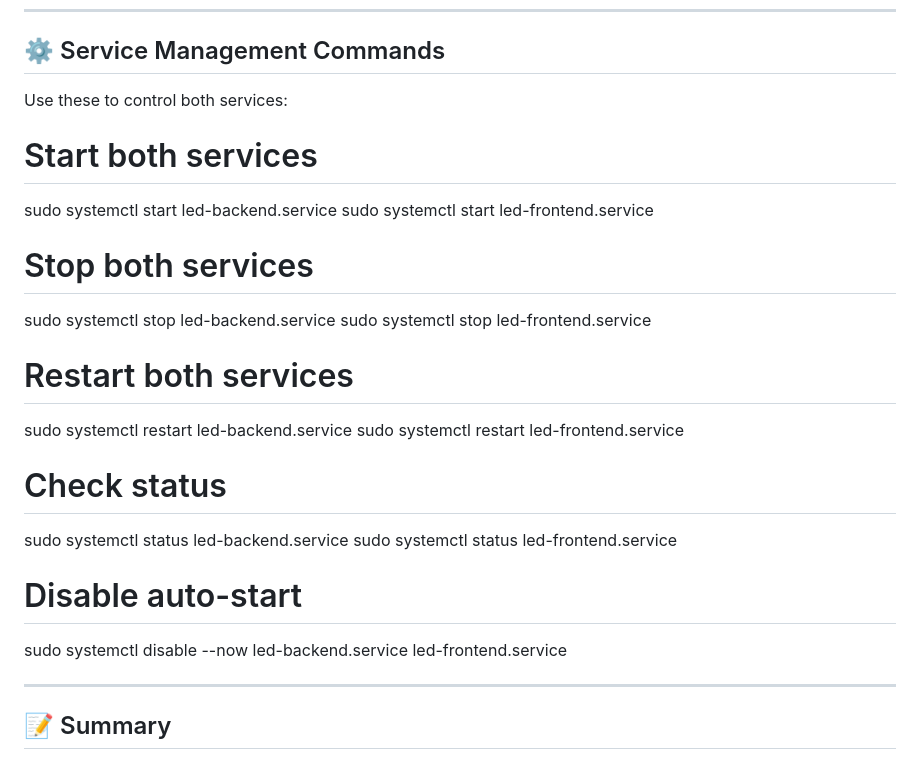
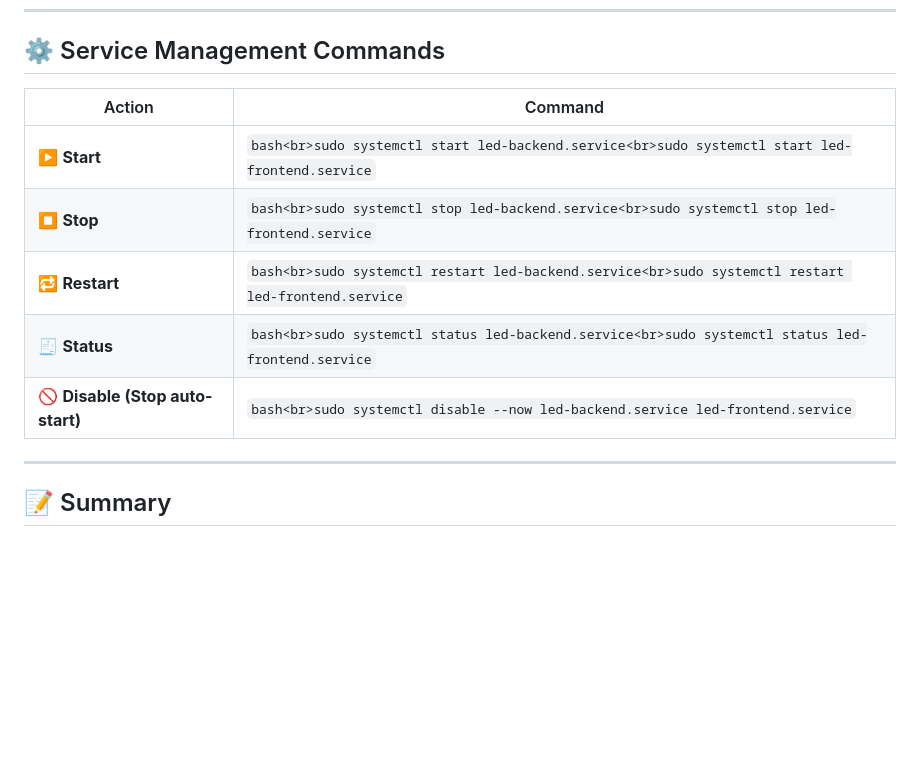
Before and after one commit to Amin-Alashkar/LED-Color-Controller, a Markdown page: Color Change Frontend/Auto Run Setup/README.md, the part around the change. Drawn GitHub-style; blank space fills up the shorter version.

Commit message:
Clean up service management commands in README
Removed redundant service management commands from README.

```diff
--- a/Color Change Frontend/Auto Run Setup/README.md
+++ b/Color Change Frontend/Auto Run Setup/README.md
@@ -165,26 +165,13 @@ sudo journalctl -u led-backend.service -f
 
 ## ⚙️ Service Management Commands
 
-Use these to control both services:
-
-# Start both services
-sudo systemctl start led-backend.service
-sudo systemctl start led-frontend.service
-
-# Stop both services
-sudo systemctl stop led-backend.service
-sudo systemctl stop led-frontend.service
-
-# Restart both services
-sudo systemctl restart led-backend.service
-sudo systemctl restart led-frontend.service
-
-# Check status
-sudo systemctl status led-backend.service
-sudo systemctl status led-frontend.service
-
-# Disable auto-start
-sudo systemctl disable --now led-backend.service led-frontend.service
+| Action                           | Command                                                                                             |
+| -------------------------------- | --------------------------------------------------------------------------------------------------- |
+| ▶️ **Start**                     | `bash<br>sudo systemctl start led-backend.service<br>sudo systemctl start led-frontend.service`     |
+| ⏹️ **Stop**                      | `bash<br>sudo systemctl stop led-backend.service<br>sudo systemctl stop led-frontend.service`       |
+| 🔁 **Restart**                   | `bash<br>sudo systemctl restart led-backend.service<br>sudo systemctl restart led-frontend.service` |
+| 🧾 **Status**                    | `bash<br>sudo systemctl status led-backend.service<br>sudo systemctl status led-frontend.service`   |
+| 🚫 **Disable (Stop auto-start)** | `bash<br>sudo systemctl disable --now led-backend.service led-frontend.service`                     |
 
 
 
```
